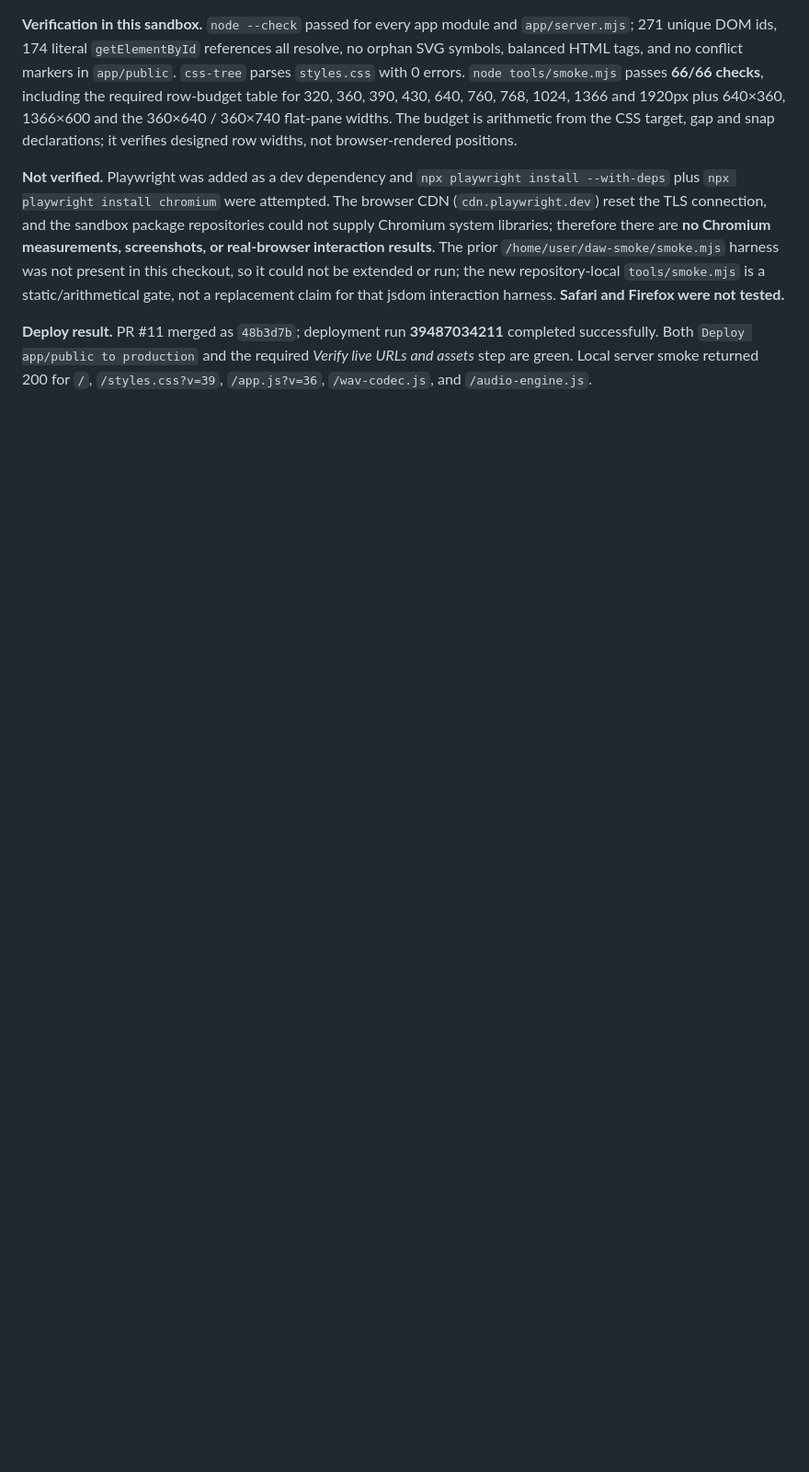
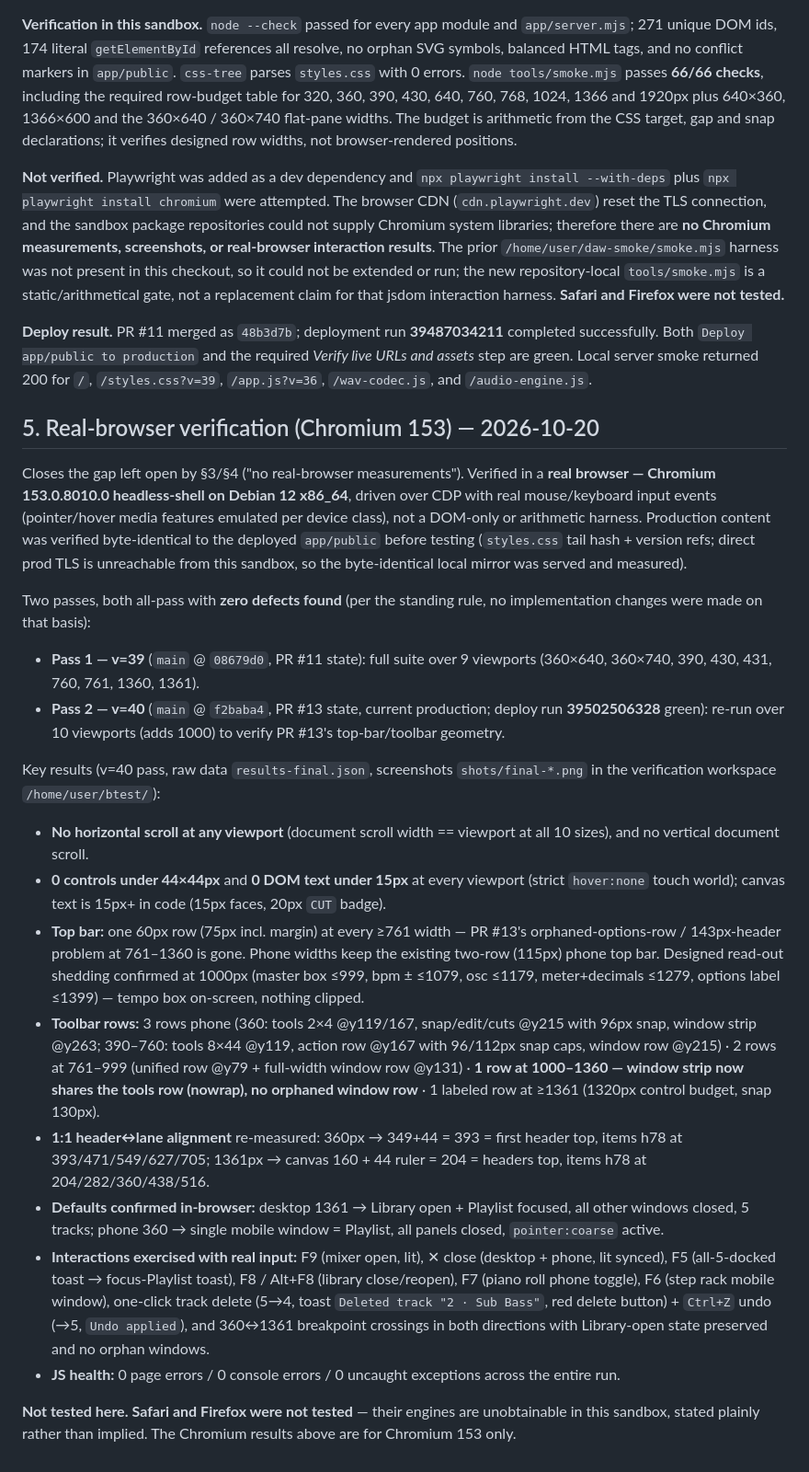
Before and after one commit to DOGECOIN87/STUDIO, a Markdown page: HANDOVER.md, the part around the change. Shown at 92% size. GitHub-like rendering; blank space fills up the shorter version.

Commit message:
Docs: record real-browser verification (Chromium 153) of toolbar + responsive layout
Closes the 'no real-browser measurements' gap left by HANDOVER §3/§4.
Chromium 153.0.8010.0 headless-shell on Debian 12, CDP real input,
byte-identical mirror of production (v=40, deploy 39502506328).

Two passes, both all-pass, zero defects, no changes made:
- v=39 (main @ 08679d0, PR #11 state): 9 viewports, full suite.
- v=40 (main @ f2baba4, PR #13 state, current prod): 10 viewports;
  confirms one-row top bar at 761-1360 (no orphaned options row),
  tablet tempo fit with designed read-out shedding, stacked position
  digits, and window strip sharing the tools row at 1000-1360.

Results: no h-scroll at any viewport, 0 controls <44px, 0 text <15px,
1:1 header-to-lane alignment (360: 393+78i; 1361: 204+78i), defaults
verified (1361: Library+Playlist; 360: playlist mobile window),
F5/F6/F7/F8/Alt+F8/F9 + close + one-click delete + undo exercised,
360<->1361 crossings preserve state, 0 JS errors.
Safari/Firefox not tested (engines unavailable in sandbox).

Co-authored-by: arena-agent <297053741+arena-agent@users.noreply.github.com>

```diff
--- a/HANDOVER.md
+++ b/HANDOVER.md
@@ -62,3 +62,24 @@ The snap select no longer stretches to 100%. The window buttons retain the exist
 **Not verified.** Playwright was added as a dev dependency and `npx playwright install --with-deps` plus `npx playwright install chromium` were attempted. The browser CDN (`cdn.playwright.dev`) reset the TLS connection, and the sandbox package repositories could not supply Chromium system libraries; therefore there are **no Chromium measurements, screenshots, or real-browser interaction results**. The prior `/home/user/daw-smoke/smoke.mjs` harness was not present in this checkout, so it could not be extended or run; the new repository-local `tools/smoke.mjs` is a static/arithmetical gate, not a replacement claim for that jsdom interaction harness. **Safari and Firefox were not tested.**
 
 **Deploy result.** PR #11 merged as `48b3d7b`; deployment run **39487034211** completed successfully. Both `Deploy app/public to production` and the required *Verify live URLs and assets* step are green. Local server smoke returned 200 for `/`, `/styles.css?v=39`, `/app.js?v=36`, `/wav-codec.js`, and `/audio-engine.js`.
+## 5. Real-browser verification (Chromium 153) — 2026-10-20
+
+Closes the gap left open by §3/§4 ("no real-browser measurements"). Verified in a **real browser — Chromium 153.0.8010.0 headless-shell on Debian 12 x86_64**, driven over CDP with real mouse/keyboard input events (pointer/hover media features emulated per device class), not a DOM-only or arithmetic harness. Production content was verified byte-identical to the deployed `app/public` before testing (`styles.css` tail hash + version refs; direct prod TLS is unreachable from this sandbox, so the byte-identical local mirror was served and measured).
+
+Two passes, both all-pass with **zero defects found** (per the standing rule, no implementation changes were made on that basis):
+
+- **Pass 1 — v=39** (`main` @ `08679d0`, PR #11 state): full suite over 9 viewports (360×640, 360×740, 390, 430, 431, 760, 761, 1360, 1361).
+- **Pass 2 — v=40** (`main` @ `f2baba4`, PR #13 state, current production; deploy run **39502506328** green): re-run over 10 viewports (adds 1000) to verify PR #13's top-bar/toolbar geometry.
+
+Key results (v=40 pass, raw data `results-final.json`, screenshots `shots/final-*.png` in the verification workspace `/home/user/btest/`):
+
+- **No horizontal scroll at any viewport** (document scroll width == viewport at all 10 sizes), and no vertical document scroll.
+- **0 controls under 44×44px** and **0 DOM text under 15px** at every viewport (strict `hover:none` touch world); canvas text is 15px+ in code (15px faces, 20px `CUT` badge).
+- **Top bar:** one 60px row (75px incl. margin) at every ≥761 width — PR #13's orphaned-options-row / 143px-header problem at 761–1360 is gone. Phone widths keep the existing two-row (115px) phone top bar. Designed read-out shedding confirmed at 1000px (master box ≤999, bpm ± ≤1079, osc ≤1179, meter+decimals ≤1279, options label ≤1399) — tempo box on-screen, nothing clipped.
+- **Toolbar rows:** 3 rows phone (360: tools 2×4 @y119/167, snap/edit/cuts @y215 with 96px snap, window strip @y263; 390–760: tools 8×44 @y119, action row @y167 with 96/112px snap caps, window row @y215) · 2 rows at 761–999 (unified row @y79 + full-width window row @y131) · **1 row at 1000–1360 — window strip now shares the tools row (nowrap), no orphaned window row** · 1 labeled row at ≥1361 (1320px control budget, snap 130px).
+- **1:1 header↔lane alignment** re-measured: 360px → 349+44 = 393 = first header top, items h78 at 393/471/549/627/705; 1361px → canvas 160 + 44 ruler = 204 = headers top, items h78 at 204/282/360/438/516.
+- **Defaults confirmed in-browser:** desktop 1361 → Library open + Playlist focused, all other windows closed, 5 tracks; phone 360 → single mobile window = Playlist, all panels closed, `pointer:coarse` active.
+- **Interactions exercised with real input:** F9 (mixer open, lit), ✕ close (desktop + phone, lit synced), F5 (all-5-docked toast → focus-Playlist toast), F8 / Alt+F8 (library close/reopen), F7 (piano roll phone toggle), F6 (step rack mobile window), one-click track delete (5→4, toast `Deleted track "2 · Sub Bass"`, red delete button) + `Ctrl+Z` undo (→5, `Undo applied`), and 360↔1361 breakpoint crossings in both directions with Library-open state preserved and no orphan windows.
+- **JS health:** 0 page errors / 0 console errors / 0 uncaught exceptions across the entire run.
+
+**Not tested here.** **Safari and Firefox were not tested** — their engines are unobtainable in this sandbox, stated plainly rather than implied. The Chromium results above are for Chromium 153 only.
```
